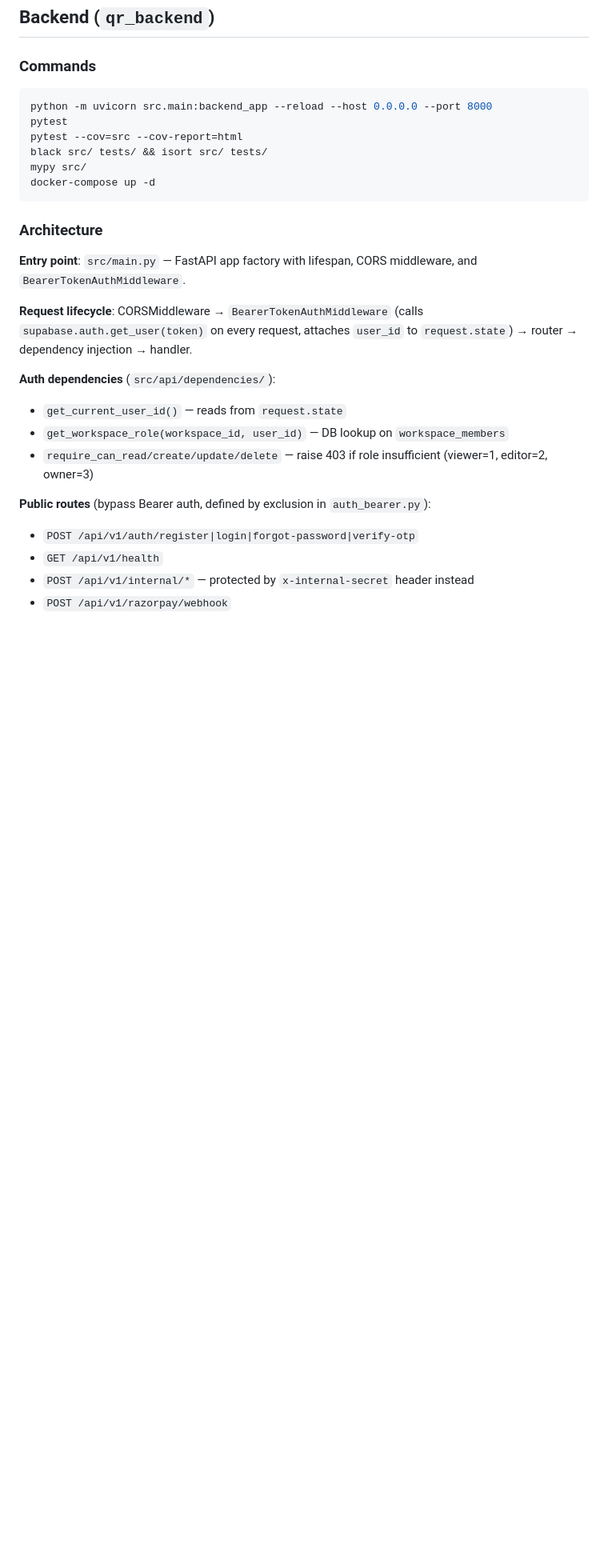
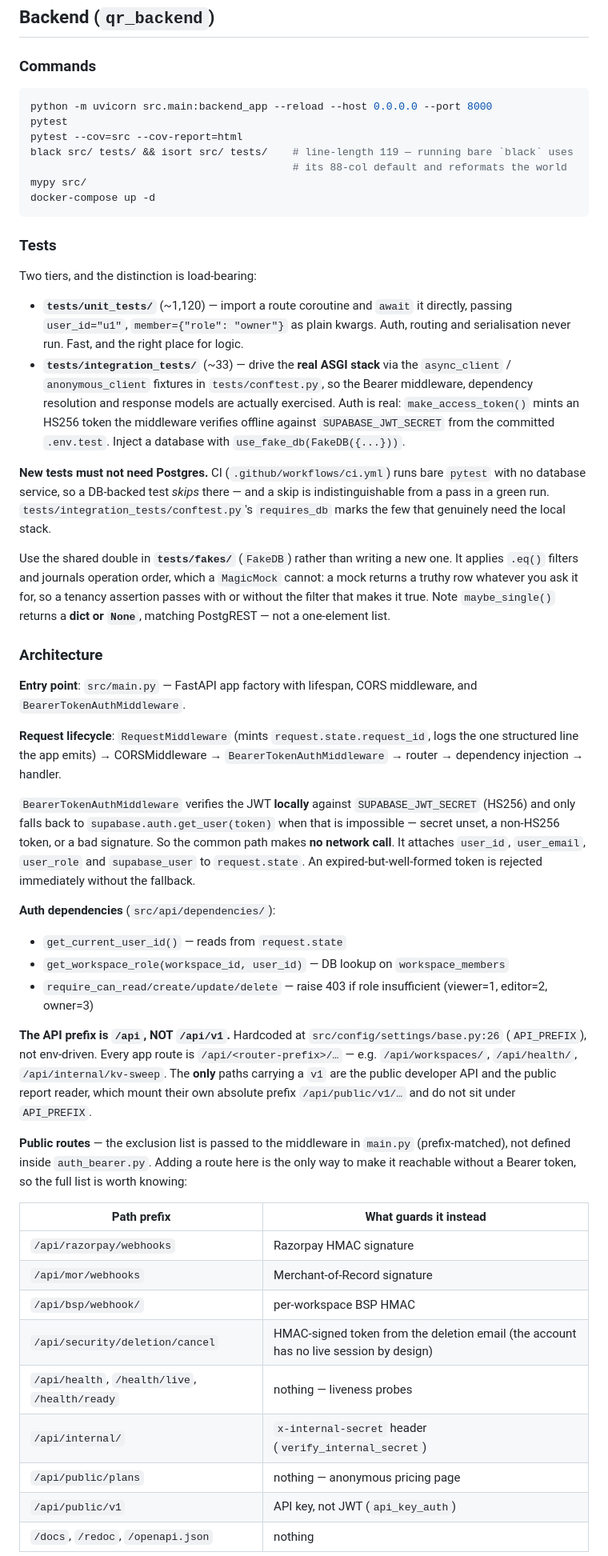
Before and after one commit to shaukatalidev/qr_project, a Markdown page: CLAUDE.md, the part around one of its changes. Shown at 80% size. GitHub-like rendering; blank space fills up the shorter version.

````diff
--- a/CLAUDE.md
+++ b/CLAUDE.md
@@ -17,24 +17,69 @@ QR Code SaaS monorepo with three independent services:
 python -m uvicorn src.main:backend_app --reload --host 0.0.0.0 --port 8000
 pytest
 pytest --cov=src --cov-report=html
-black src/ tests/ && isort src/ tests/
+black src/ tests/ && isort src/ tests/    # line-length 119 — running bare `black` uses
+                                          # its 88-col default and reformats the world
 mypy src/
 docker-compose up -d
 ```
+
+### Tests
+
+Two tiers, and the distinction is load-bearing:
+
+- **`tests/unit_tests/`** (~1,120) — import a route coroutine and `await` it directly,
+  passing `user_id="u1"`, `member={"role": "owner"}` as plain kwargs. Auth, routing and
+  serialisation never run. Fast, and the right place for logic.
+- **`tests/integration_tests/`** (~33) — drive the **real ASGI stack** via the
+  `async_client` / `anonymous_client` fixtures in `tests/conftest.py`, so the Bearer
+  middleware, dependency resolution and response models are actually exercised. Auth is
+  real: `make_access_token()` mints an HS256 token the middleware verifies offline against
+  `SUPABASE_JWT_SECRET` from the committed `.env.test`. Inject a database with
+  `use_fake_db(FakeDB({...}))`.
+
+**New tests must not need Postgres.** CI (`.github/workflows/ci.yml`) runs bare `pytest`
+with no database service, so a DB-backed test *skips* there — and a skip is
+indistinguishable from a pass in a green run. `tests/integration_tests/conftest.py`'s
+`requires_db` marks the few that genuinely need the local stack.
+
+Use the shared double in **`tests/fakes/`** (`FakeDB`) rather than writing a new one. It
+applies `.eq()` filters and journals operation order, which a `MagicMock` cannot: a mock
+returns a truthy row whatever you ask it for, so a tenancy assertion passes with or without
+the filter that makes it true. Note `maybe_single()` returns a **dict or `None`**, matching
+PostgREST — not a one-element list.
 
 ### Architecture
 
 **Entry point**: `src/main.py` — FastAPI app factory with lifespan, CORS middleware, and `BearerTokenAuthMiddleware`.
 
-**Request lifecycle**: CORSMiddleware → `BearerTokenAuthMiddleware` (calls `supabase.auth.get_user(token)` on every request, attaches `user_id` to `request.state`) → router → dependency injection → handler.
+**Request lifecycle**: `RequestMiddleware` (mints `request.state.request_id`, logs the one structured line the app emits) → CORSMiddleware → `BearerTokenAuthMiddleware` → router → dependency injection → handler.
+
+`BearerTokenAuthMiddleware` verifies the JWT **locally** against `SUPABASE_JWT_SECRET` (HS256) and only falls back to `supabase.auth.get_user(token)` when that is impossible — secret unset, a non-HS256 token, or a bad signature. So the common path makes **no network call**. It attaches `user_id`, `user_email`, `user_role` and `supabase_user` to `request.state`. An expired-but-well-formed token is rejected immediately without the fallback.
 
 **Auth dependencies** (`src/api/dependencies/`):
 - `get_current_user_id()` — reads from `request.state`
 - `get_workspace_role(workspace_id, user_id)` — DB lookup on `workspace_members`
 - `require_can_read/create/update/delete` — raise 403 if role insufficient (viewer=1, editor=2, owner=3)
 
-**Public routes** (bypass Bearer auth, defined by exclusion in `auth_bearer.py`):
-- `POST /api/v1/auth/register|login|forgot-password|verify-otp`
-- `GET /api/v1/health`
-- `POST /api/v1/internal/*` — protected by `x-internal-secret` header instead
-- `POST /api/v1/razorpay/webhook`
+**The API prefix is `/api`, NOT `/api/v1`.** Hardcoded at `src/config/settings/base.py:26`
+(`API_PREFIX`), not env-driven. Every app route is `/api/<router-prefix>/…` — e.g.
+`/api/workspaces/`, `/api/health/`, `/api/internal/kv-sweep`. The **only** paths carrying a
+`v1` are the public developer API and the public report reader, which mount their own
+absolute prefix `/api/public/v1/…` and do not sit under `API_PREFIX`.
+
+**Public routes** — the exclusion list is passed to the middleware in `main.py`
+(prefix-matched), not defined inside `auth_bearer.py`. Adding a route here is the only way
+to make it reachable without a Bearer token, so the full list is worth knowing:
+
+| Path prefix | What guards it instead |
+|---|---|
+| `/api/razorpay/webhooks` | Razorpay HMAC signature |
+| `/api/mor/webhooks` | Merchant-of-Record signature |
+| `/api/bsp/webhook/` | per-workspace BSP HMAC |
+| `/api/security/deletion/cancel` | HMAC-signed token from the deletion email (the account has no live session by design) |
+| `/api/health`, `/health/live`, `/health/ready` | nothing — liveness probes |
+| `/api/internal/` | `x-internal-secret` header (`verify_internal_secret`) |
+| `/api/public/plans` | nothing — anonymous pricing page |
+| `/api/public/v1` | API key, not JWT (`api_key_auth`) |
+| `/docs`, `/redoc`, `/openapi.json` | nothing |
+
````
Also changed, not shown: other parts of CLAUDE.md (+42 -5 lines).
